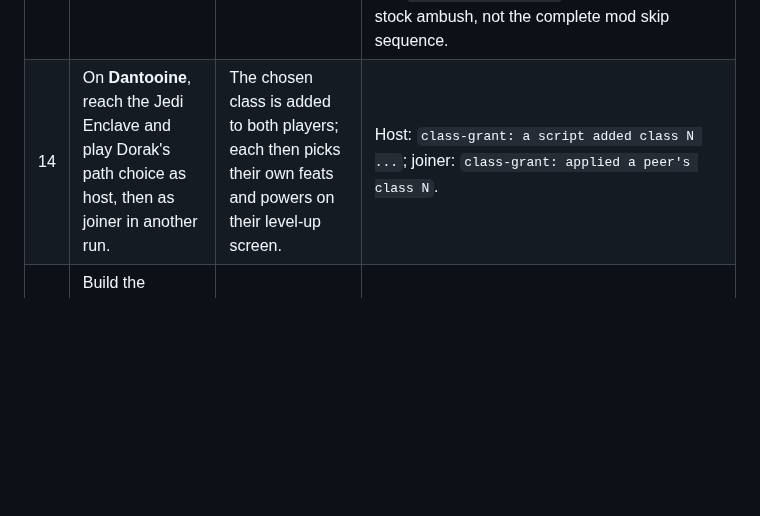
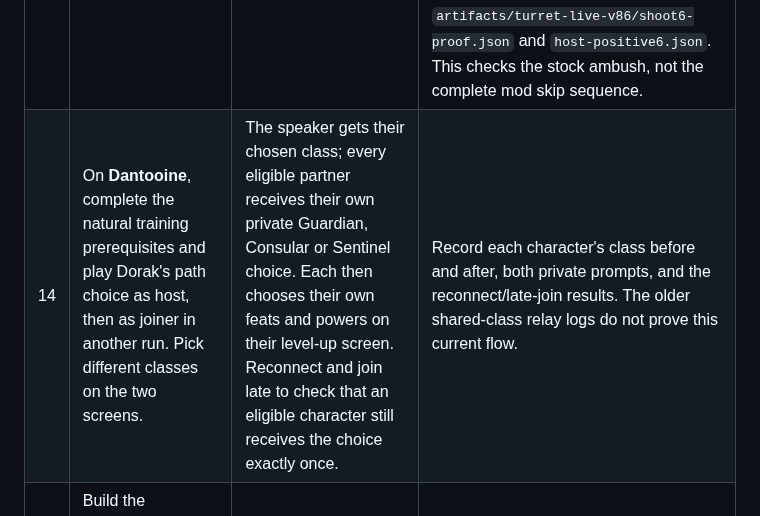
Before and after one commit to ChristopherVR/kotor-coop, a Markdown page: docs/PLAYTEST.md, the part around the change. Rendered like a GitHub page; blank space fills up the shorter version.

```diff
--- a/docs/PLAYTEST.md
+++ b/docs/PLAYTEST.md
@@ -38,7 +38,7 @@ log; "the joiner's log" means the joining player's copy.
 | 11 | Leave the Ebon Hawk with the party-select screen: once as host, once as joiner. | The other player is taken along either way. | Whether the second player is left behind, and any "refused" message. |
 | 12 | Fly to a planet: **host** clicks the map, then the **joiner** clicks the map. | Both work, both arrive together. | Already verified; recheck only after other changes. |
 | 13 | Take the **Sith-fighter ambush** turret: host plays and **wins** (shoot the fighters down), joiner watches. | The joiner waits, then carries on with the host back on the Hawk. | Joiner log: `not following ... single-seat`, then `minigame lock: ... finished`. Proven on native v86 (2026-09-30): real shooting killed all six native fighters in 11.513 s, host HP remained 2700/3000, and the stock script returned to the Hawk. The parked joiner moved zero distance during two seconds of W with native lock=1, then 1.04 units with lock=0 after return; the host also moved afterwards. Evidence: `artifacts/turret-live-v86/shoot6-proof.json` and `host-positive6.json`. This checks the stock ambush, not the complete mod skip sequence. |
-| 14 | On **Dantooine**, reach the Jedi Enclave and play Dorak's path choice as host, then as joiner in another run. | The chosen class is added to both players; each then picks their own feats and powers on their level-up screen. | Host: `class-grant: a script added class N ...`; joiner: `class-grant: applied a peer's class N`. |
+| 14 | On **Dantooine**, complete the natural training prerequisites and play Dorak's path choice as host, then as joiner in another run. Pick different classes on the two screens. | The speaker gets their chosen class; every eligible partner receives their own private Guardian, Consular or Sentinel choice. Each then chooses their own feats and powers on their level-up screen. Reconnect and join late to check that an eligible character still receives the choice exactly once. | Record each character's class before and after, both private prompts, and the reconnect/late-join results. The older shared-class relay logs do not prove this current flow. |
 | 15 | Build the **lightsaber** with Zhar as the **joiner** (walk through the trigger in front of Zhar first). | One saber, and both players' shared stash agrees afterwards. | Save on both sides afterwards and compare the stash. A host-led build already matches on both sides. |
 
 ## Later planets
```
Also changed, not shown: docs/research/limitations-live-2026-09-30.md (+23 -0 lines).
